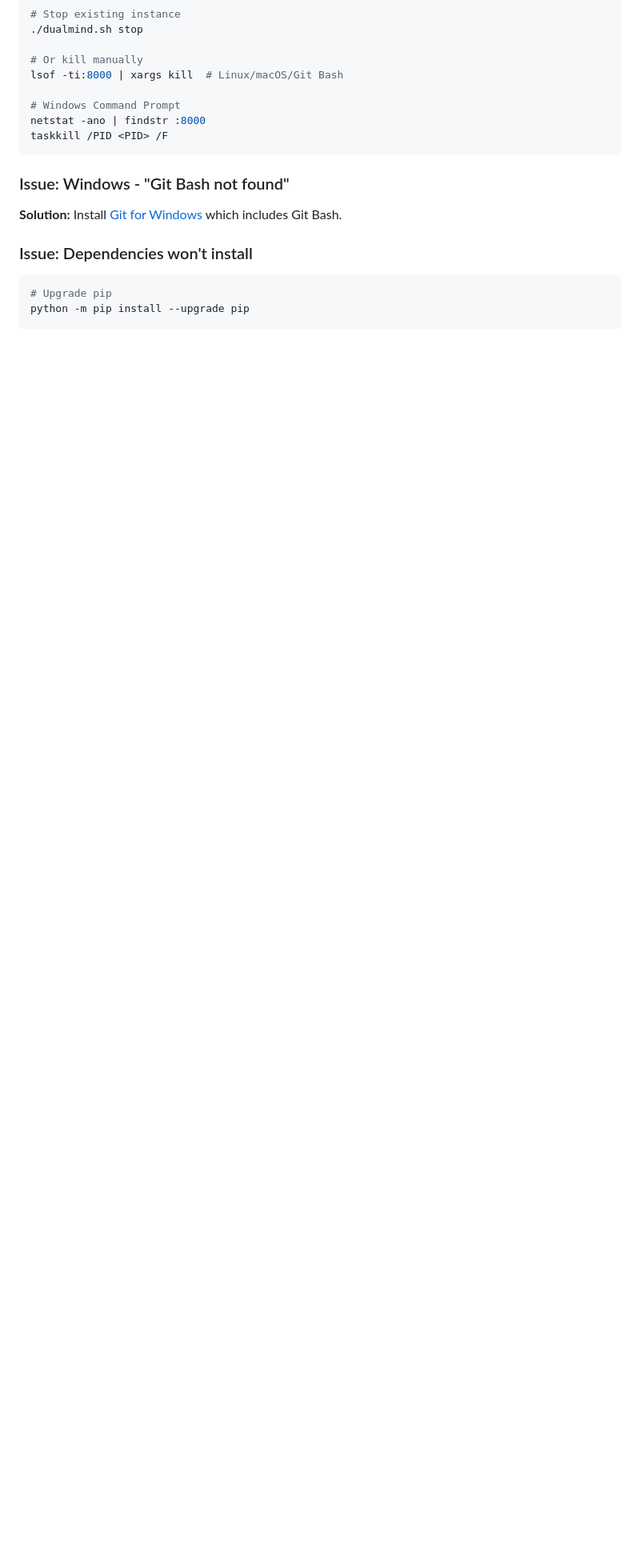
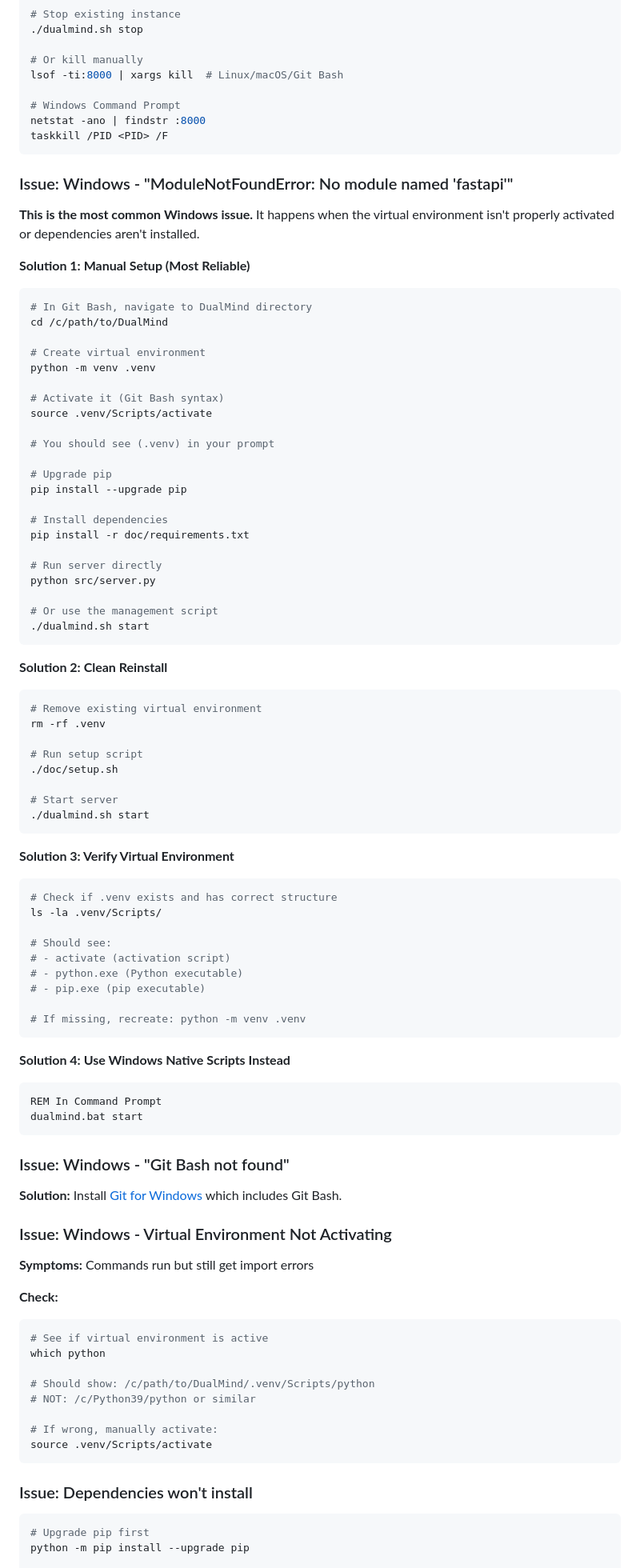
Before and after one commit to pawoPawan/DualMind, a Markdown page: README.md, the part around one of its changes. Shown at 80% size. Rendered like a GitHub page; blank space fills up the shorter version.

````diff
--- a/README.md
+++ b/README.md
@@ -809,13 +858,90 @@ netstat -ano | findstr :8000
 taskkill /PID <PID> /F
 ```
 
+### Issue: Windows - "ModuleNotFoundError: No module named 'fastapi'"
+
+**This is the most common Windows issue.** It happens when the virtual environment isn't properly activated or dependencies aren't installed.
+
+**Solution 1: Manual Setup (Most Reliable)**
+```bash
+# In Git Bash, navigate to DualMind directory
+cd /c/path/to/DualMind
+
+# Create virtual environment
+python -m venv .venv
+
+# Activate it (Git Bash syntax)
+source .venv/Scripts/activate
+
+# You should see (.venv) in your prompt
+
+# Upgrade pip
+pip install --upgrade pip
+
+# Install dependencies
+pip install -r doc/requirements.txt
+
+# Run server directly
+python src/server.py
+
+# Or use the management script
+./dualmind.sh start
+```
+
+**Solution 2: Clean Reinstall**
+```bash
+# Remove existing virtual environment
+rm -rf .venv
+
+# Run setup script
+./doc/setup.sh
+
+# Start server
+./dualmind.sh start
+```
+
+**Solution 3: Verify Virtual Environment**
+```bash
+# Check if .venv exists and has correct structure
+ls -la .venv/Scripts/
+
+# Should see:
+# - activate (activation script)
+# - python.exe (Python executable)
+# - pip.exe (pip executable)
+
+# If missing, recreate: python -m venv .venv
+```
+
+**Solution 4: Use Windows Native Scripts Instead**
+```cmd
+REM In Command Prompt
+dualmind.bat start
+```
+
 ### Issue: Windows - "Git Bash not found"
 
 **Solution:** Install [Git for Windows](https://git-scm.com/download/win) which includes Git Bash.
 
+### Issue: Windows - Virtual Environment Not Activating
+
+**Symptoms:** Commands run but still get import errors
+
+**Check:**
+```bash
+# See if virtual environment is active
+which python
+
+# Should show: /c/path/to/DualMind/.venv/Scripts/python
+# NOT: /c/Python39/python or similar
+
+# If wrong, manually activate:
+source .venv/Scripts/activate
+```
+
 ### Issue: Dependencies won't install
 
 ```bash
-# Upgrade pip
+# Upgrade pip first
 python -m pip install --upgrade pip
 
````
Also changed, not shown: other parts of README.md (+59 -5 lines).
